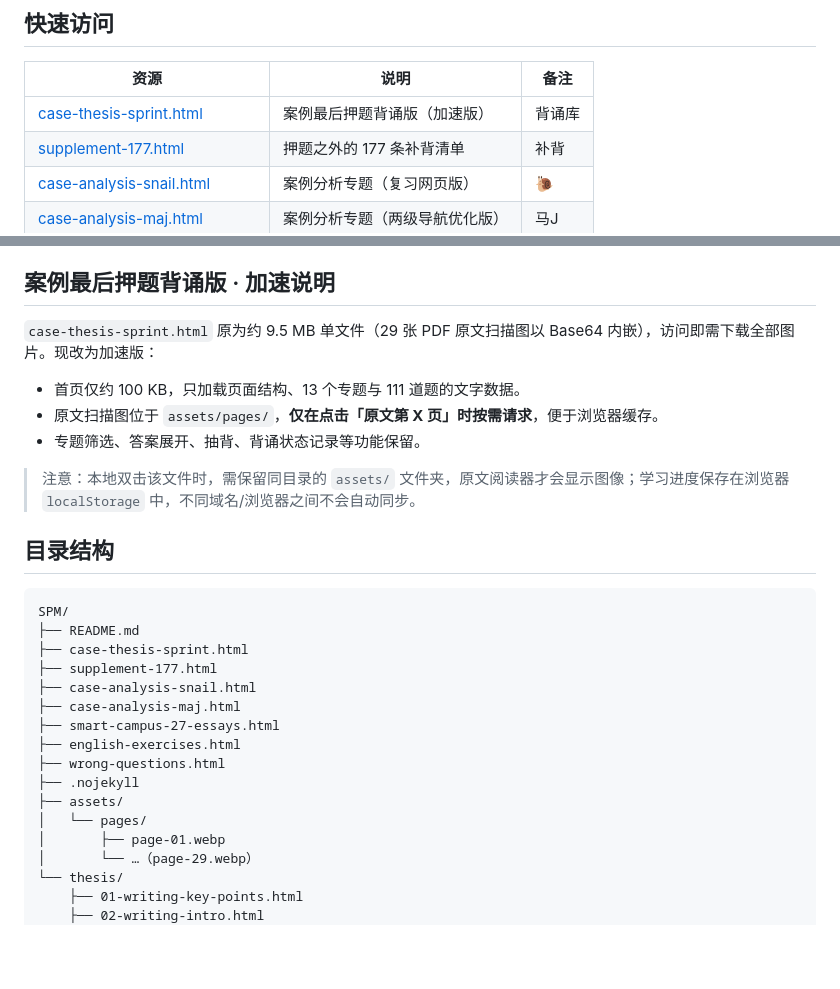
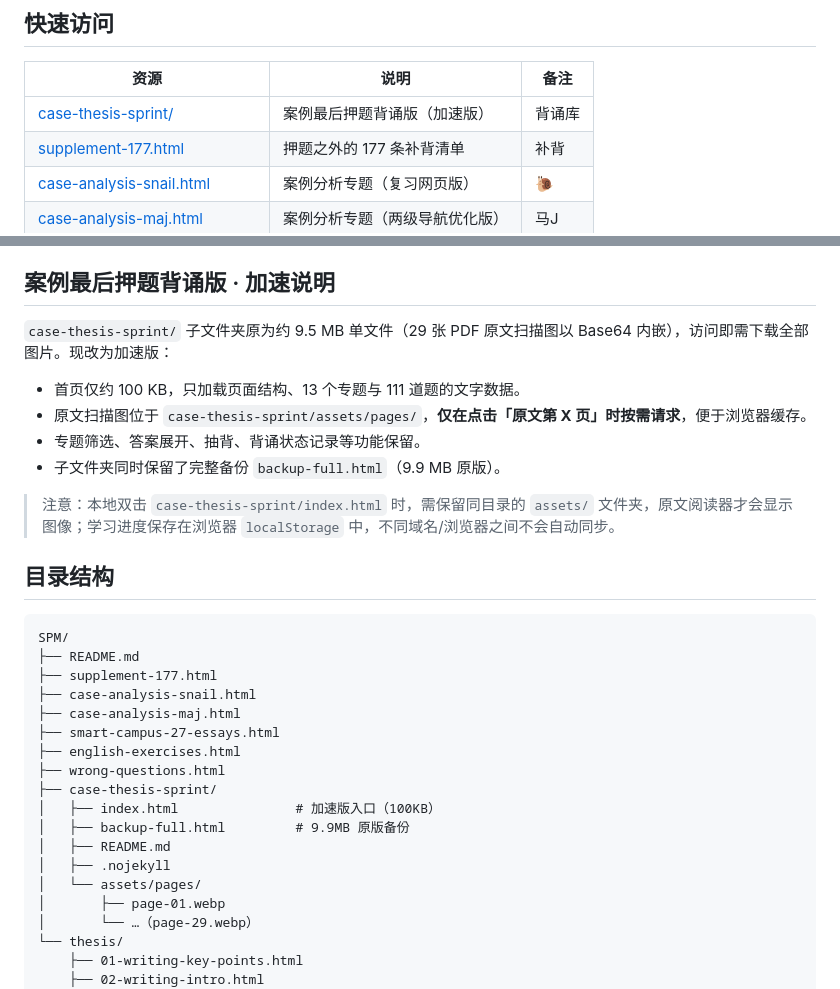
Before and after one commit to Wiktoria-999/Wiktoria-999.github.io, a Markdown page: README.md, 2 parts joined by grey strips. GitHub-like rendering; blank space fills up the shorter version.

Commit message:
更新 README 链接与目录结构

````diff
--- a/README.md
+++ b/README.md
@@ -8,7 +8,7 @@
 
 | 资源 | 说明 | 备注 |
 | --- | --- | --- |
-| [case-thesis-sprint.html](case-thesis-sprint.html) | 案例最后押题背诵版（加速版） | 背诵库 |
+| [case-thesis-sprint/](case-thesis-sprint/) | 案例最后押题背诵版（加速版） | 背诵库 |
 | [supplement-177.html](supplement-177.html) | 押题之外的 177 条补背清单 | 补背 |
 | [case-analysis-snail.html](case-analysis-snail.html) | 案例分析专题（复习网页版） | 🐌 |
 | [case-analysis-maj.html](case-analysis-maj.html) | 案例分析专题（两级导航优化版） | 马J |
@@ -50,29 +50,32 @@
 
 ## 案例最后押题背诵版 · 加速说明
 
-`case-thesis-sprint.html` 原为约 9.5 MB 单文件（29 张 PDF 原文扫描图以 Base64 内嵌），访问即需下载全部图片。现改为加速版：
+`case-thesis-sprint/` 子文件夹原为约 9.5 MB 单文件（29 张 PDF 原文扫描图以 Base64 内嵌），访问即需下载全部图片。现改为加速版：
 
 - 首页仅约 100 KB，只加载页面结构、13 个专题与 111 道题的文字数据。
-- 原文扫描图位于 `assets/pages/`，**仅在点击「原文第 X 页」时按需请求**，便于浏览器缓存。
+- 原文扫描图位于 `case-thesis-sprint/assets/pages/`，**仅在点击「原文第 X 页」时按需请求**，便于浏览器缓存。
 - 专题筛选、答案展开、抽背、背诵状态记录等功能保留。
+- 子文件夹同时保留了完整备份 `backup-full.html`（9.9 MB 原版）。
 
-> 注意：本地双击该文件时，需保留同目录的 `assets/` 文件夹，原文阅读器才会显示图像；学习进度保存在浏览器 `localStorage` 中，不同域名/浏览器之间不会自动同步。
+> 注意：本地双击 `case-thesis-sprint/index.html` 时，需保留同目录的 `assets/` 文件夹，原文阅读器才会显示图像；学习进度保存在浏览器 `localStorage` 中，不同域名/浏览器之间不会自动同步。
 
 ## 目录结构
 
 ```
 SPM/
 ├── README.md
-├── case-thesis-sprint.html
 ├── supplement-177.html
 ├── case-analysis-snail.html
 ├── case-analysis-maj.html
 ├── smart-campus-27-essays.html
 ├── english-exercises.html
 ├── wrong-questions.html
-├── .nojekyll
-├── assets/
-│   └── pages/
+├── case-thesis-sprint/
+│   ├── index.html               # 加速版入口（100KB）
+│   ├── backup-full.html         # 9.9MB 原版备份
+│   ├── README.md
+│   ├── .nojekyll
+│   └── assets/pages/
 │       ├── page-01.webp
 │       └── …（page-29.webp）
 └── thesis/
````
